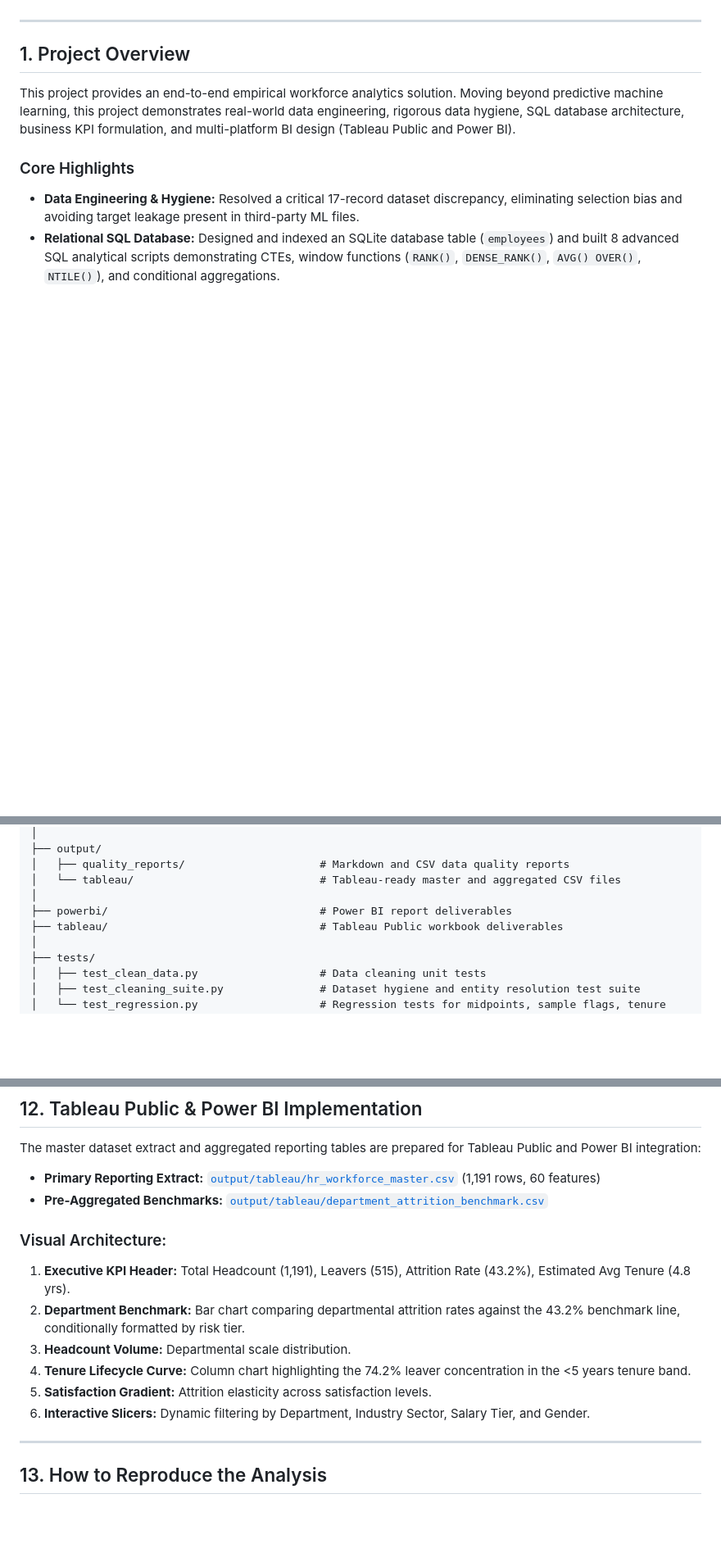
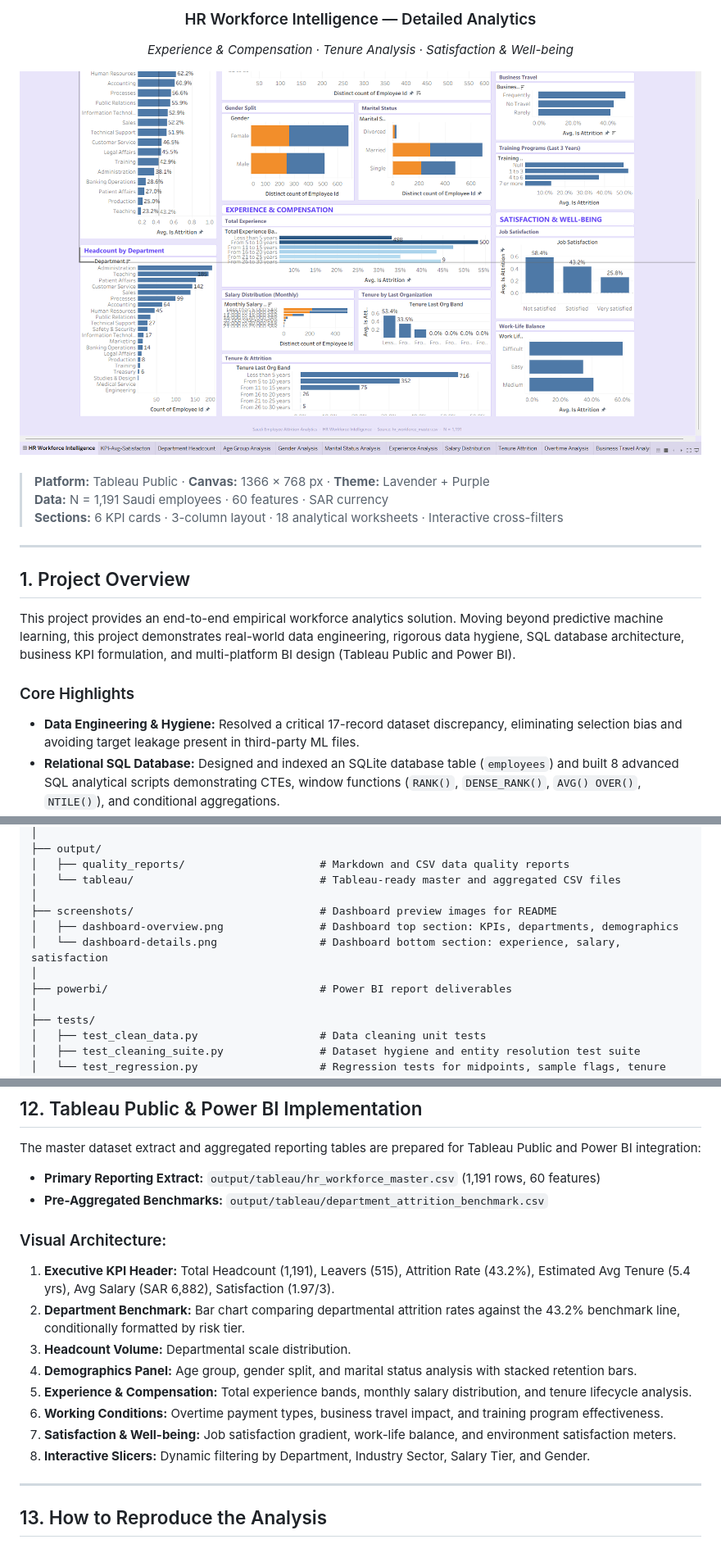
Before and after one commit to Piyushh95/HR-Workforce-Analytics, a Markdown page: README.md, 3 parts joined by grey strips. Shown at 82% size. Rendered like a GitHub page; pictures changed too: screenshots/dashboard-details.png (added); blank space fills up the shorter version.

```diff
--- a/README.md
+++ b/README.md
@@ -4,3 +18,15 @@ A comprehensive, end-to-end business intelligence and workforce analytics projec
+<h3>HR Workforce Intelligence — Detailed Analytics</h3>
+<p><em>Experience & Compensation · Tenure Analysis · Satisfaction & Well-being</em></p>
+
+<img src="screenshots/dashboard-details.png" alt="HR Workforce Intelligence Dashboard — Detailed: Headcount by department, total experience analysis, salary distribution, tenure by last organization, tenure and attrition analysis, job satisfaction breakdown, work-life balance metrics" width="100%">
+
+</div>
+
+<br>
+
+> **Platform:** Tableau Public · **Canvas:** 1366 × 768 px · **Theme:** Lavender + Purple
+> **Data:** N = 1,191 Saudi employees · 60 features · SAR currency
+> **Sections:** 6 KPI cards · 3-column layout · 18 analytical worksheets · Interactive cross-filters
 
 ---
 
@@ -102,8 +128,11 @@ HR-Workforce-Analytics/
 │   ├── quality_reports/                     # Markdown and CSV data quality reports
 │   └── tableau/                             # Tableau-ready master and aggregated CSV files
 │
+├── screenshots/                             # Dashboard preview images for README
+│   ├── dashboard-overview.png               # Dashboard top section: KPIs, departments, demographics
+│   └── dashboard-details.png                # Dashboard bottom section: experience, salary, satisfaction
+│
 ├── powerbi/                                 # Power BI report deliverables
-├── tableau/                                 # Tableau Public workbook deliverables
 │
 ├── tests/
 │   ├── test_clean_data.py                   # Data cleaning unit tests
@@ -227,16 +256,18 @@ The repository includes 8 comprehensive SQL files executing across `data/hr_anal
 ## 12. Tableau Public & Power BI Implementation
 
 The master dataset extract and aggregated reporting tables are prepared for Tableau Public and Power BI integration:
-* **Primary Reporting Extract:** [`output/tableau/hr_workforce_master.csv`](file:///f:/Big4_Project/Hr%20anlyst/Saudi%20Employee%20Attrition%20Dataset/Saudi%20Employee%20Attrition%20Dataset/HR-Workforce-Analytics/output/tableau/hr_workforce_master.csv) (1,191 rows, 60 features)
-* **Pre-Aggregated Benchmarks:** [`output/tableau/department_attrition_benchmark.csv`](file:///f:/Big4_Project/Hr%20anlyst/Saudi%20Employee%20Attrition%20Dataset/Saudi%20Employee%20Attrition%20Dataset/HR-Workforce-Analytics/output/tableau/department_attrition_benchmark.csv)
+* **Primary Reporting Extract:** `output/tableau/hr_workforce_master.csv` (1,191 rows, 60 features)
+* **Pre-Aggregated Benchmarks:** `output/tableau/department_attrition_benchmark.csv`
 
 ### Visual Architecture:
-1. **Executive KPI Header:** Total Headcount (1,191), Leavers (515), Attrition Rate (43.2%), Estimated Avg Tenure (4.8 yrs).
+1. **Executive KPI Header:** Total Headcount (1,191), Leavers (515), Attrition Rate (43.2%), Estimated Avg Tenure (5.4 yrs), Avg Salary (SAR 6,882), Satisfaction (1.97/3).
 2. **Department Benchmark:** Bar chart comparing departmental attrition rates against the 43.2% benchmark line, conditionally formatted by risk tier.
 3. **Headcount Volume:** Departmental scale distribution.
-4. **Tenure Lifecycle Curve:** Column chart highlighting the 74.2% leaver concentration in the <5 years tenure band.
-5. **Satisfaction Gradient:** Attrition elasticity across satisfaction levels.
-6. **Interactive Slicers:** Dynamic filtering by Department, Industry Sector, Salary Tier, and Gender.
+4. **Demographics Panel:** Age group, gender split, and marital status analysis with stacked retention bars.
+5. **Experience & Compensation:** Total experience bands, monthly salary distribution, and tenure lifecycle analysis.
+6. **Working Conditions:** Overtime payment types, business travel impact, and training program effectiveness.
+7. **Satisfaction & Well-being:** Job satisfaction gradient, work-life balance, and environment satisfaction meters.
+8. **Interactive Slicers:** Dynamic filtering by Department, Industry Sector, Salary Tier, and Gender.
 
 ---
 
```
Also changed, not shown: other parts of README.md (+22 -8 lines), screenshots/dashboard-overview.png (added), 1 other file.
